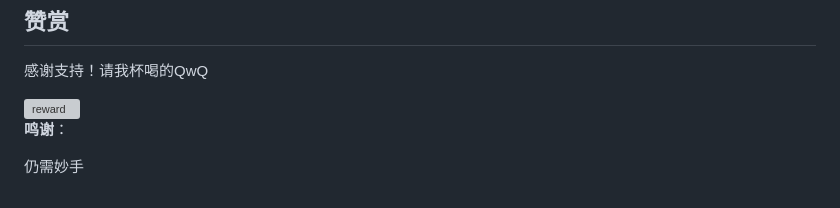
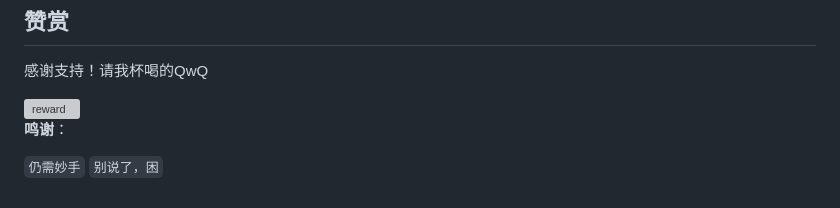
Before and after one commit to evansrrr/free-v6, a Markdown page: README.md, the part around the change. Drawn GitHub-style; grey boxes are pictures that could not be loaded.

```diff
--- a/README.md
+++ b/README.md
@@ -72,4 +72,4 @@ bug、问题和建议欢迎提 [issue](https://github.com/evansrrr/free-v6/issue
 
 **鸣谢**：
 
-仍需妙手
+`仍需妙手` `别说了，困`
```
